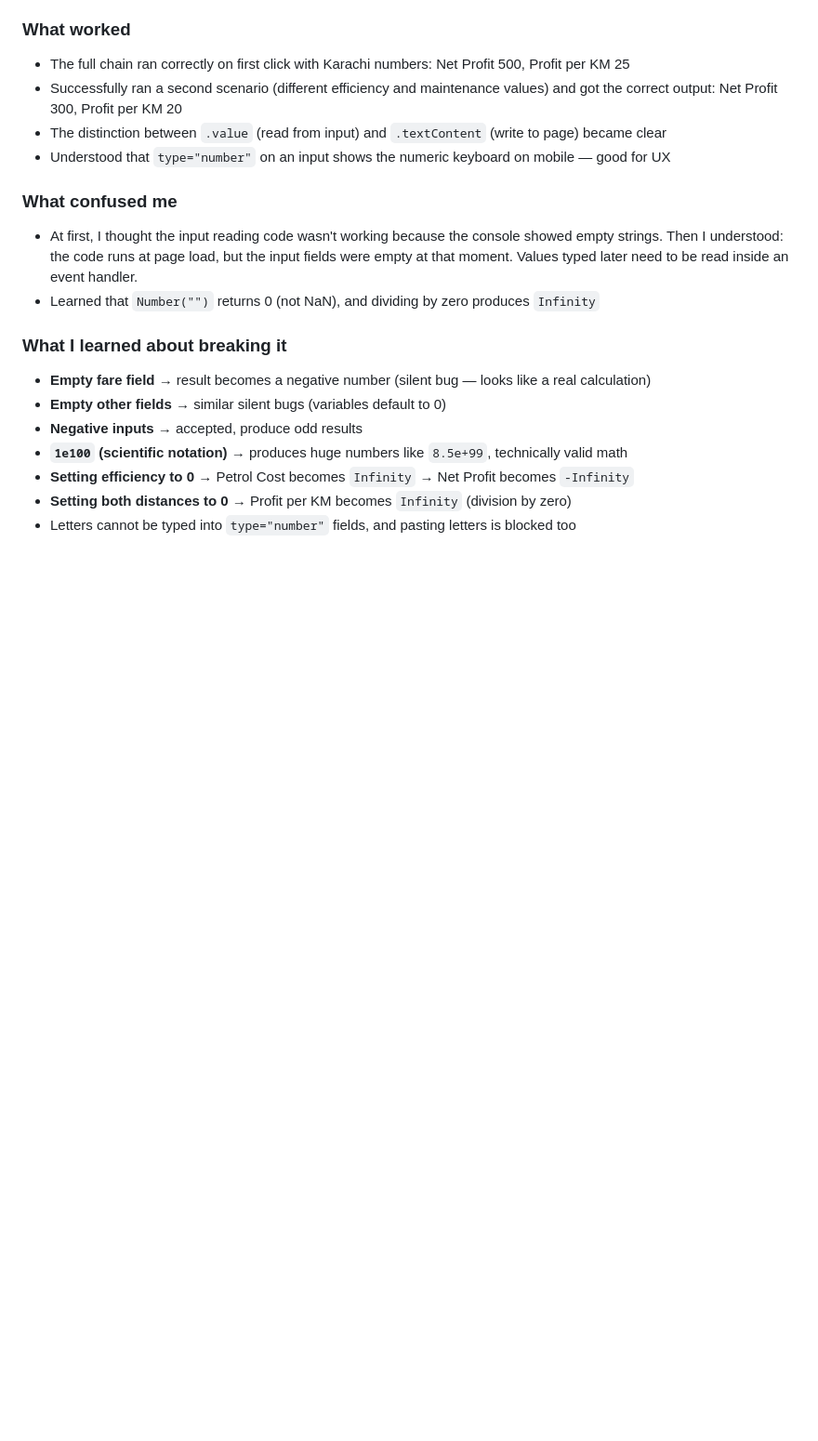
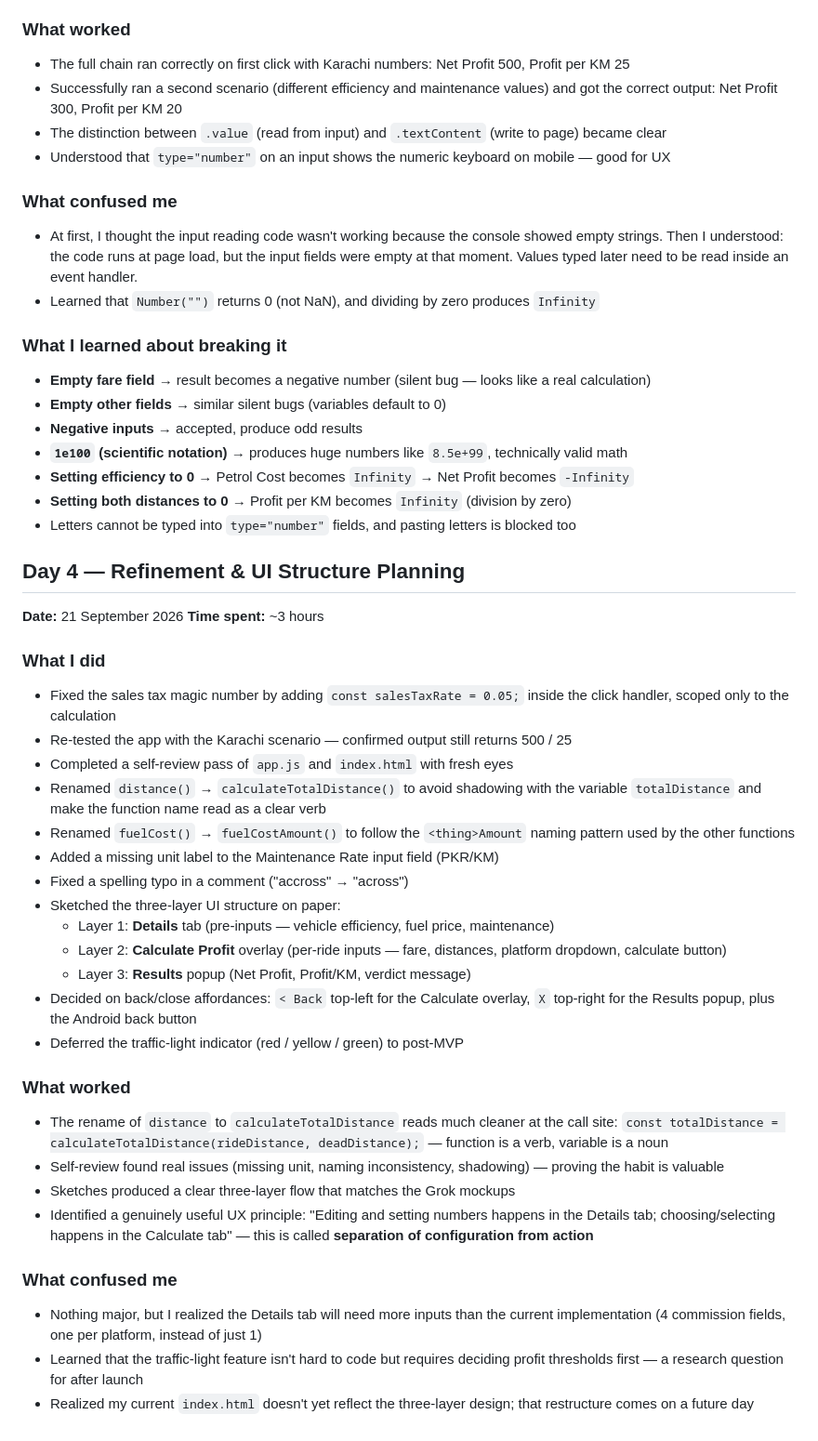
Before and after one commit to Blaze436/Driver-profit-calculator, a Markdown page: DEV_LOG.md, the part around the change. Shown at 93% size. GitHub-like rendering; blank space fills up the shorter version.

Commit message:
docs: add Day 4 dev log with UI planning

```diff
--- a/DEV_LOG.md
+++ b/DEV_LOG.md
@@ -90,3 +90,33 @@
 - **Setting efficiency to 0** → Petrol Cost becomes `Infinity` → Net Profit becomes `-Infinity`
 - **Setting both distances to 0** → Profit per KM becomes `Infinity` (division by zero)
 - Letters cannot be typed into `type="number"` fields, and pasting letters is blocked too
+
+## Day 4 — Refinement & UI Structure Planning
+**Date:** 21 September 2026
+**Time spent:** ~3 hours
+
+### What I did
+- Fixed the sales tax magic number by adding `const salesTaxRate = 0.05;` inside the click handler, scoped only to the calculation
+- Re-tested the app with the Karachi scenario — confirmed output still returns 500 / 25
+- Completed a self-review pass of `app.js` and `index.html` with fresh eyes
+- Renamed `distance()` → `calculateTotalDistance()` to avoid shadowing with the variable `totalDistance` and make the function name read as a clear verb
+- Renamed `fuelCost()` → `fuelCostAmount()` to follow the `<thing>Amount` naming pattern used by the other functions
+- Added a missing unit label to the Maintenance Rate input field (PKR/KM)
+- Fixed a spelling typo in a comment ("accross" → "across")
+- Sketched the three-layer UI structure on paper:
+  - Layer 1: **Details** tab (pre-inputs — vehicle efficiency, fuel price, maintenance)
+  - Layer 2: **Calculate Profit** overlay (per-ride inputs — fare, distances, platform dropdown, calculate button)
+  - Layer 3: **Results** popup (Net Profit, Profit/KM, verdict message)
+- Decided on back/close affordances: `< Back` top-left for the Calculate overlay, `X` top-right for the Results popup, plus the Android back button
+- Deferred the traffic-light indicator (red / yellow / green) to post-MVP
+
+### What worked
+- The rename of `distance` to `calculateTotalDistance` reads much cleaner at the call site: `const totalDistance = calculateTotalDistance(rideDistance, deadDistance);` — function is a verb, variable is a noun
+- Self-review found real issues (missing unit, naming inconsistency, shadowing) — proving the habit is valuable
+- Sketches produced a clear three-layer flow that matches the Grok mockups
+- Identified a genuinely useful UX principle: "Editing and setting numbers happens in the Details tab; choosing/selecting happens in the Calculate tab" — this is called **separation of configuration from action**
+
+### What confused me
+- Nothing major, but I realized the Details tab will need more inputs than the current implementation (4 commission fields, one per platform, instead of just 1)
+- Learned that the traffic-light feature isn't hard to code but requires deciding profit thresholds first — a research question for after launch
+- Realized my current `index.html` doesn't yet reflect the three-layer design; that restructure comes on a future day
```
